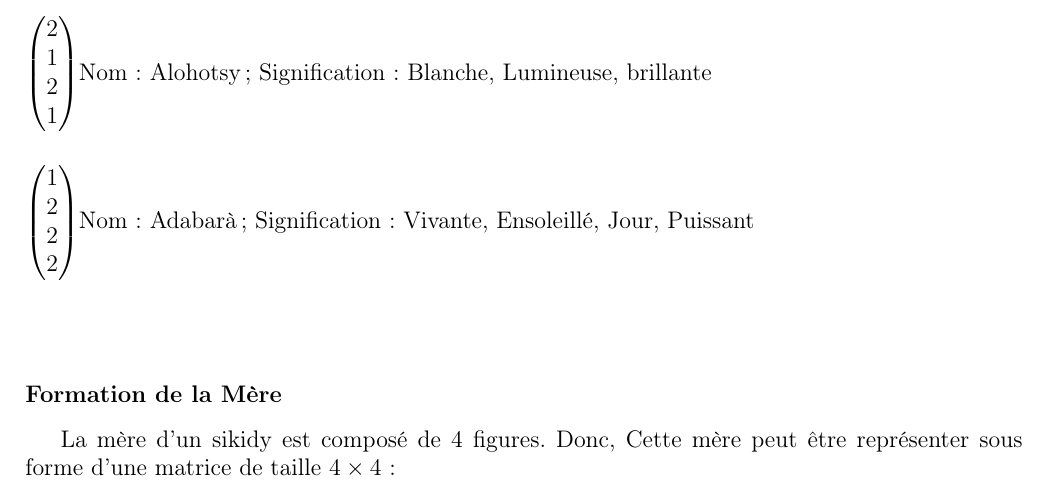
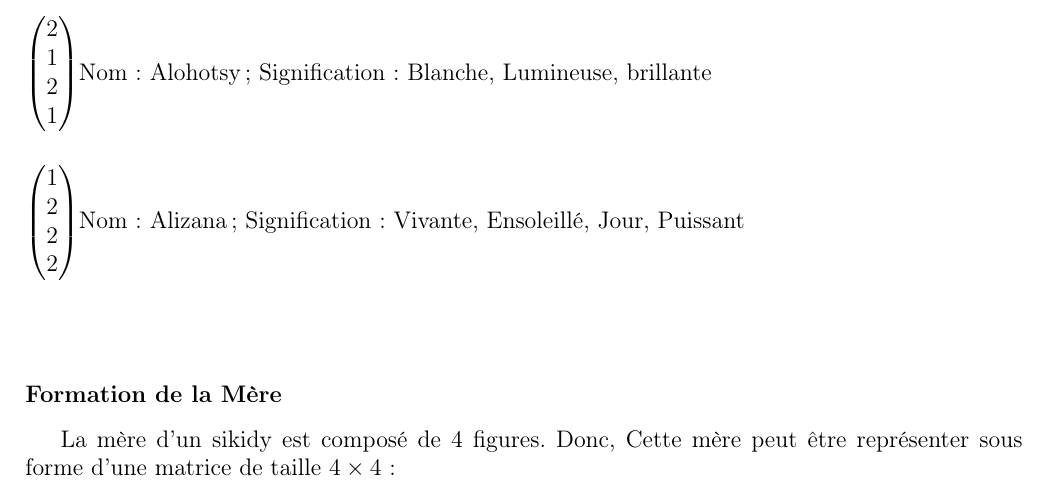
Before and after one commit to RalAngelo/Basic-sikidy, a LaTeX document (Sikidy pdf/Sikidy.tex): part of page 4 of 9, cut so that both start at the same text. Compiled offline with pdfLaTeX.

Commit message:
Adabara-> Alizana

```diff
--- a/Sikidy pdf/Sikidy.tex
+++ b/Sikidy pdf/Sikidy.tex
@@ -167,7 +167,7 @@ $
 2  \\
 2
 \end{pmatrix}
-$Nom: Adabarà; Signification: Vivante, Ensoleillé, Jour, Puissant  \newline \newline    \newline
+$Nom: Alizana; Signification: Vivante, Ensoleillé, Jour, Puissant  \newline \newline    \newline
 
 \subsubsection{Formation de la Mère}
 La mère d'un sikidy est composé de 4 figures. Donc, Cette mère peut être représenter sous forme d'une matrice de taille $4 \times 4$:
```
